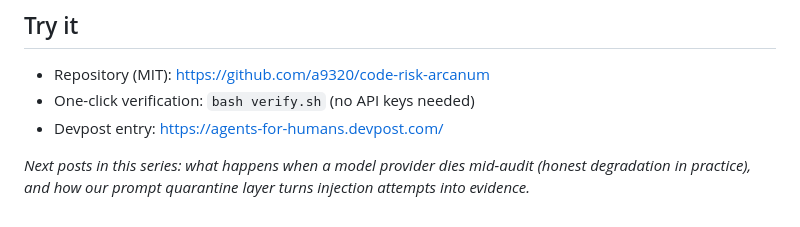
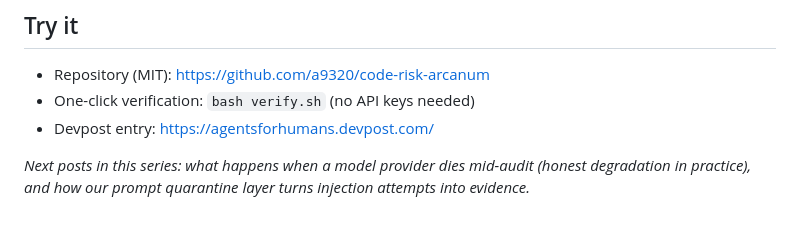
Before and after one commit to a9320/arcanum-spark, a Markdown page: docs/posts/post1-build-journey.md, the part around the change. GitHub-like rendering.

Commit message:
fix(posts): Devpost URL is agentsforhumans.devpost.com (no hyphens) - hyphenated variant 404s; correct in all three post sources

```diff
--- a/docs/posts/post1-build-journey.md
+++ b/docs/posts/post1-build-journey.md
@@ -61,6 +61,6 @@ A Strands detail that paid off: tools are registered as **closure-bound no-argum
 
 - Repository (MIT): https://github.com/a9320/code-risk-arcanum
 - One-click verification: `bash verify.sh` (no API keys needed)
-- Devpost entry: https://agents-for-humans.devpost.com/
+- Devpost entry: https://agentsforhumans.devpost.com/
 
 *Next posts in this series: what happens when a model provider dies mid-audit (honest degradation in practice), and how our prompt quarantine layer turns injection attempts into evidence.*
```
Also changed, not shown: docs/posts/post2-degradation.md (+1 -1 lines), docs/posts/post3-quarantine.md (+1 -1 lines).
